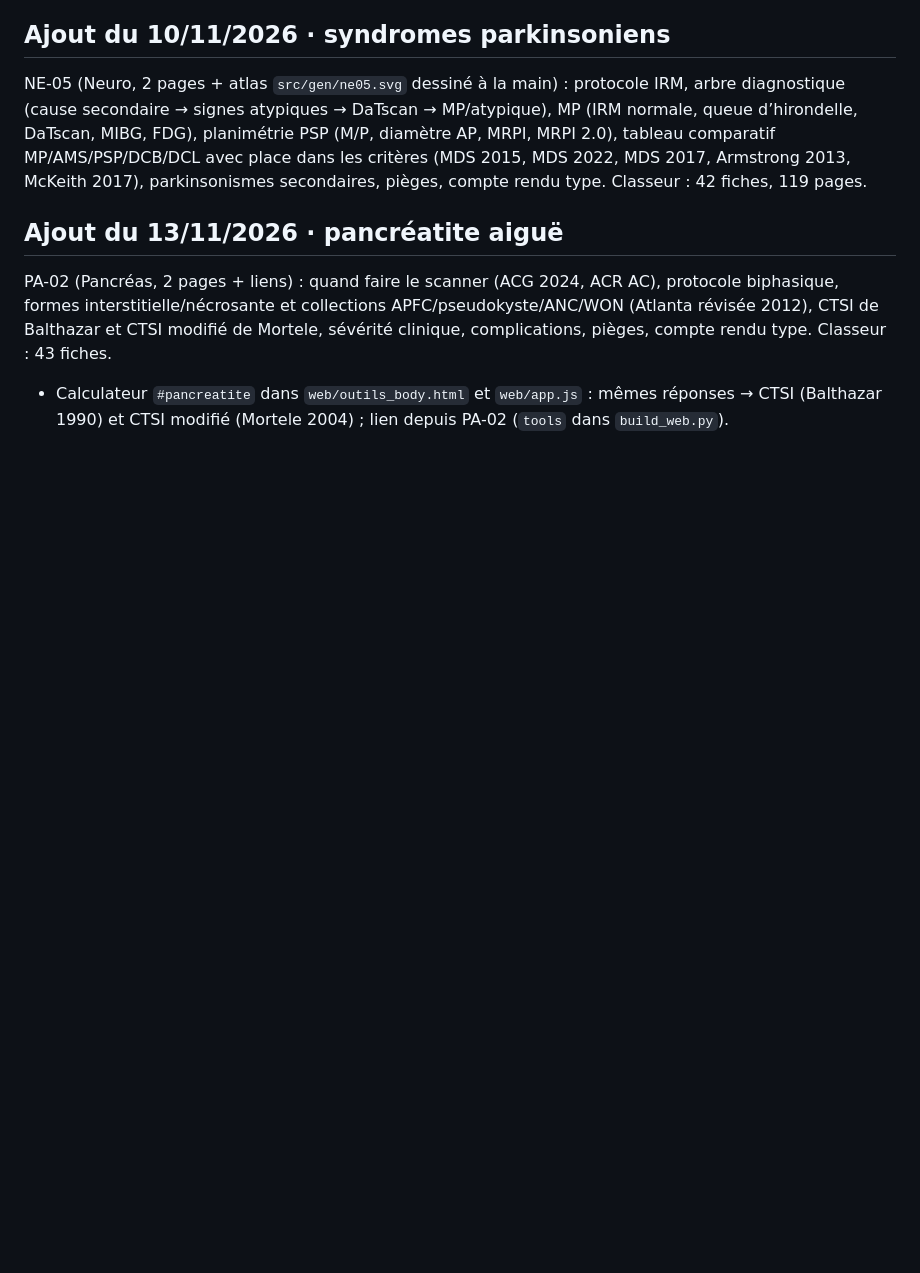
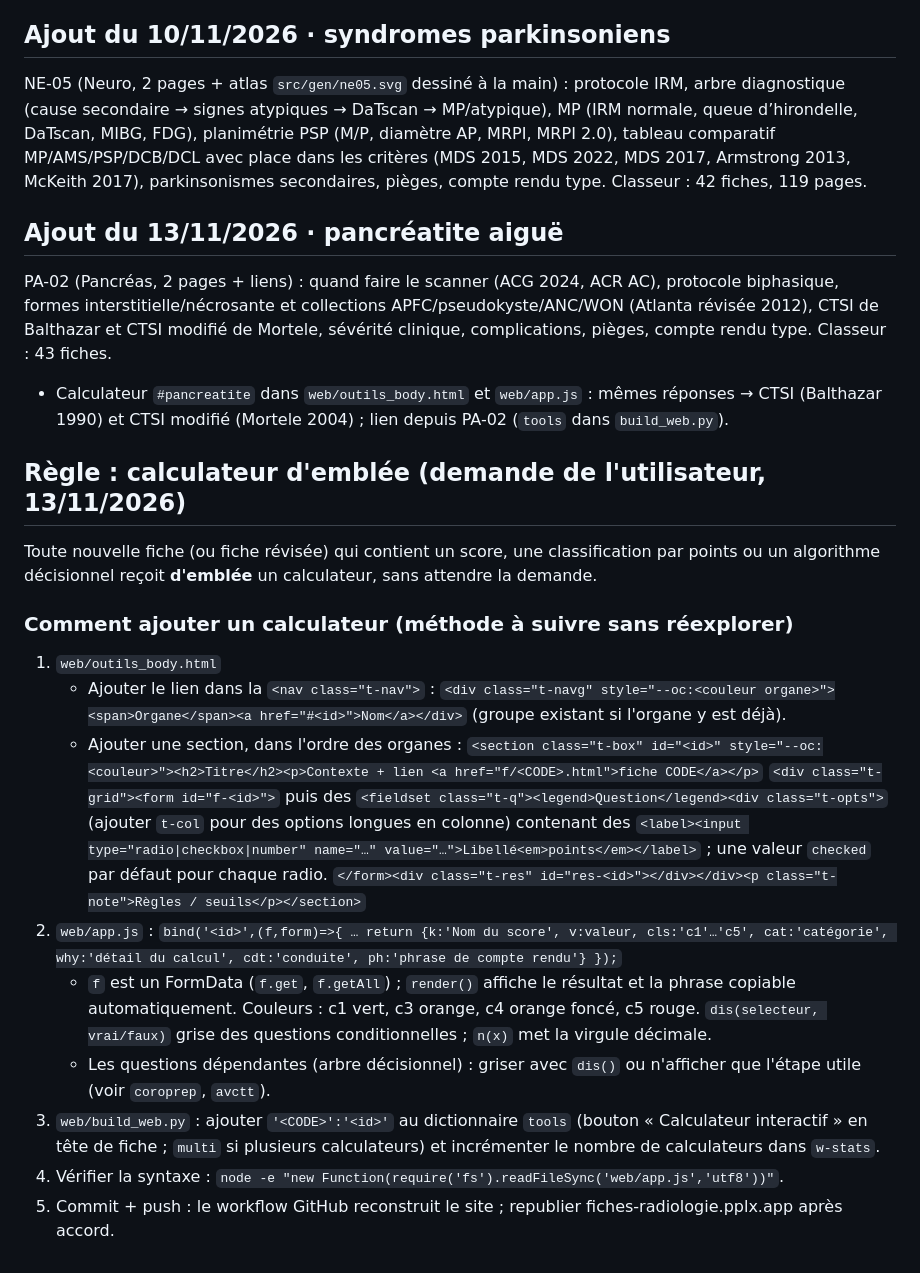
Before and after one commit to 5nvn9z8jk7-sketch/classeur-fiches-radiologie, a Markdown page: sources/NOTES-projet.md, the part around the change. Rendered like a GitHub page; blank space fills up the shorter version.

Commit message:
Notes : méthode d'ajout d'un calculateur et règle du calculateur d'emblée
Co-authored-by: Perplexity <noreply@perplexity.ai>

```diff
--- a/sources/NOTES-projet.md
+++ b/sources/NOTES-projet.md
@@ -71,3 +71,20 @@ NE-05 (Neuro, 2 pages + atlas `src/gen/ne05.svg` dessiné à la main) : protocol
 ## Ajout du 13/11/2026 · pancréatite aiguë
 PA-02 (Pancréas, 2 pages + liens) : quand faire le scanner (ACG 2024, ACR AC), protocole biphasique, formes interstitielle/nécrosante et collections APFC/pseudokyste/ANC/WON (Atlanta révisée 2012), CTSI de Balthazar et CTSI modifié de Mortele, sévérité clinique, complications, pièges, compte rendu type. Classeur : 43 fiches.
 - Calculateur `#pancreatite` dans `web/outils_body.html` et `web/app.js` : mêmes réponses → CTSI (Balthazar 1990) et CTSI modifié (Mortele 2004) ; lien depuis PA-02 (`tools` dans `build_web.py`).
+
+## Règle : calculateur d'emblée (demande de l'utilisateur, 13/11/2026)
+Toute nouvelle fiche (ou fiche révisée) qui contient un score, une classification par points ou un algorithme décisionnel reçoit **d'emblée** un calculateur, sans attendre la demande.
+
+### Comment ajouter un calculateur (méthode à suivre sans réexplorer)
+1. `web/outils_body.html`
+   - Ajouter le lien dans la `<nav class="t-nav">` : `<div class="t-navg" style="--oc:<couleur organe>"><span>Organe</span><a href="#<id>">Nom</a></div>` (groupe existant si l'organe y est déjà).
+   - Ajouter une section, dans l'ordre des organes :
+     `<section class="t-box" id="<id>" style="--oc:<couleur>"><h2>Titre</h2><p>Contexte + lien <a href="f/<CODE>.html">fiche CODE</a></p>`
+     `<div class="t-grid"><form id="f-<id>">` puis des `<fieldset class="t-q"><legend>Question</legend><div class="t-opts">` (ajouter `t-col` pour des options longues en colonne) contenant des `<label><input type="radio|checkbox|number" name="…" value="…">Libellé<em>points</em></label>` ; une valeur `checked` par défaut pour chaque radio.
+     `</form><div class="t-res" id="res-<id>"></div></div><p class="t-note">Règles / seuils</p></section>`
+2. `web/app.js` : `bind('<id>',(f,form)=>{ … return {k:'Nom du score', v:valeur, cls:'c1'…'c5', cat:'catégorie', why:'détail du calcul', cdt:'conduite', ph:'phrase de compte rendu'} });`
+   - `f` est un FormData (`f.get`, `f.getAll`) ; `render()` affiche le résultat et la phrase copiable automatiquement. Couleurs : c1 vert, c3 orange, c4 orange foncé, c5 rouge. `dis(selecteur, vrai/faux)` grise des questions conditionnelles ; `n(x)` met la virgule décimale.
+   - Les questions dépendantes (arbre décisionnel) : griser avec `dis()` ou n'afficher que l'étape utile (voir `coroprep`, `avctt`).
+3. `web/build_web.py` : ajouter `'<CODE>':'<id>'` au dictionnaire `tools` (bouton « Calculateur interactif » en tête de fiche ; `multi` si plusieurs calculateurs) et incrémenter le nombre de calculateurs dans `w-stats`.
+4. Vérifier la syntaxe : `node -e "new Function(require('fs').readFileSync('web/app.js','utf8'))"`.
+5. Commit + push : le workflow GitHub reconstruit le site ; republier fiches-radiologie.pplx.app après accord.
```
